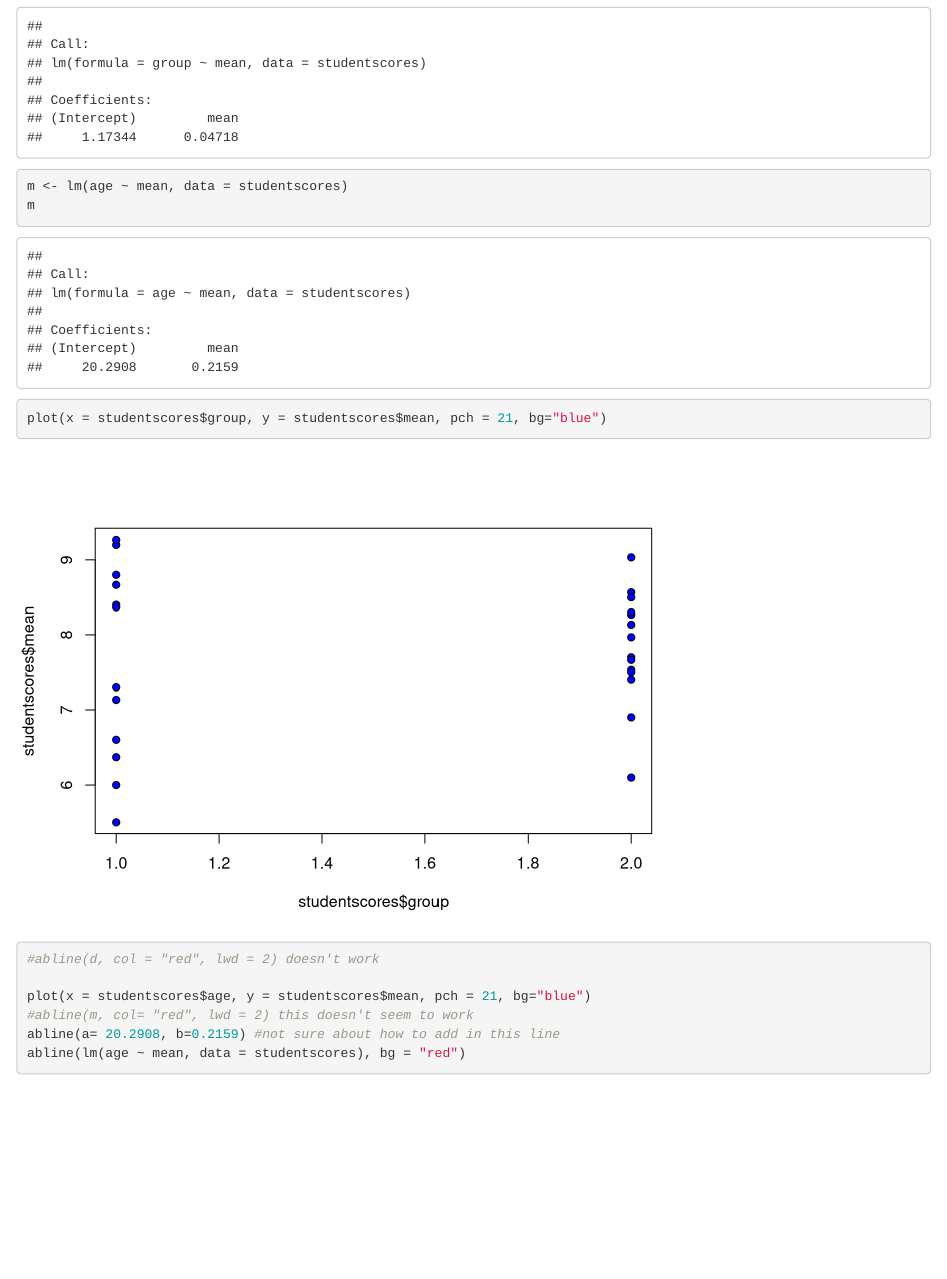
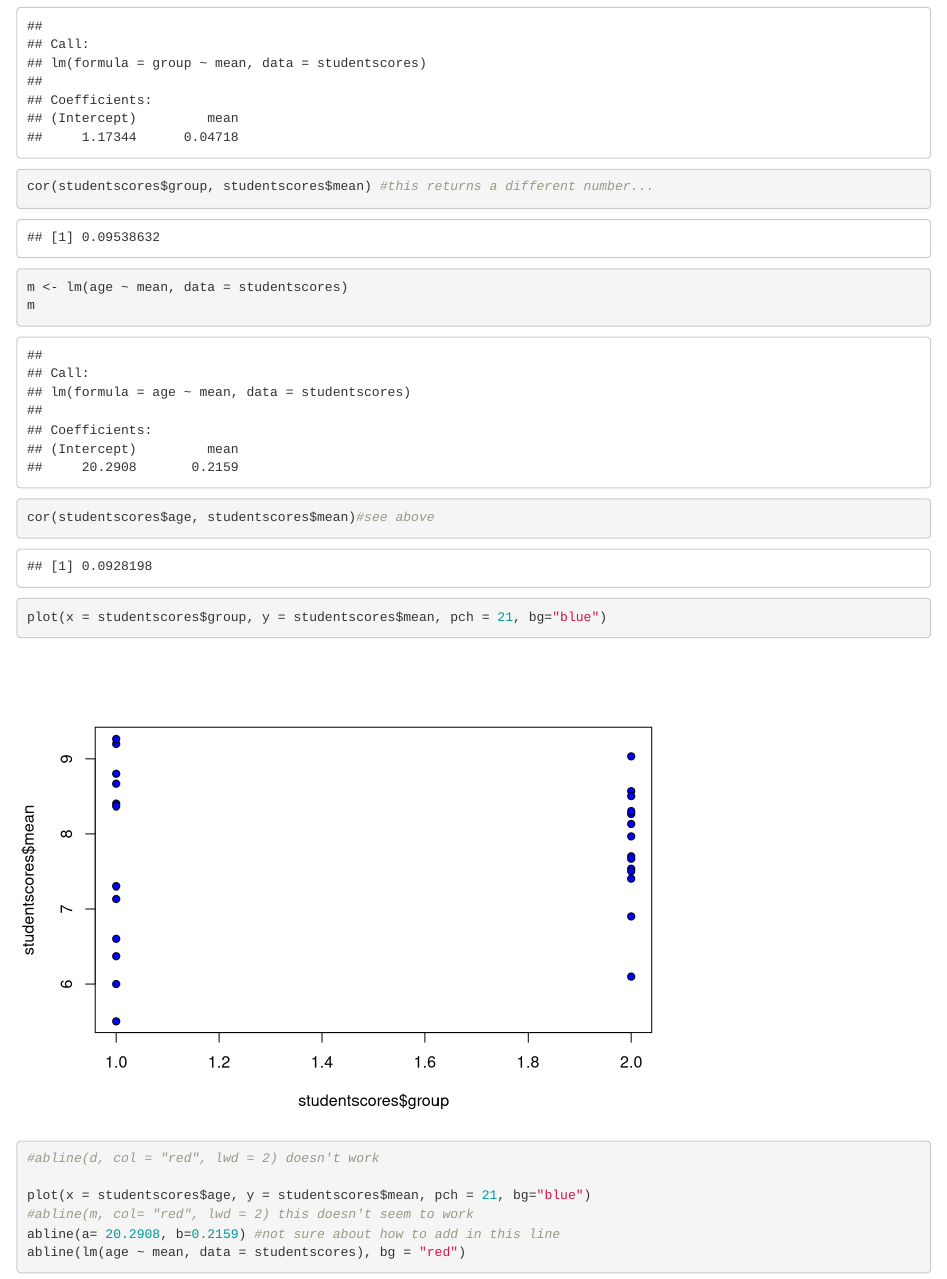
Before and after one commit to ecbolas/GEO200CN, an R Markdown document (documents/Bolas_lab2.Rmd): the page in a window 1100 px wide, from 3590 px down. Rendered offline with R 4.5, knitr and Pandoc, with nearby package versions.

Commit message:
lab2 correlation coefficient re-try

```diff
--- a/documents/Bolas_lab2.Rmd
+++ b/documents/Bolas_lab2.Rmd
@@ -145,8 +145,11 @@ assess if there is a relation between the "group" or "age" of a student and thei
 d <- lm(group ~ mean, data = studentscores)
 d
 
+cor(studentscores$group, studentscores$mean) #this returns a different number...
+
 m <- lm(age ~ mean, data = studentscores)
 m
+cor(studentscores$age, studentscores$mean)#see above
 
 plot(x = studentscores$group, y = studentscores$mean, pch = 21, bg="blue")
 
```
Also changed, not shown: documents/Bolas_lab2.html.
